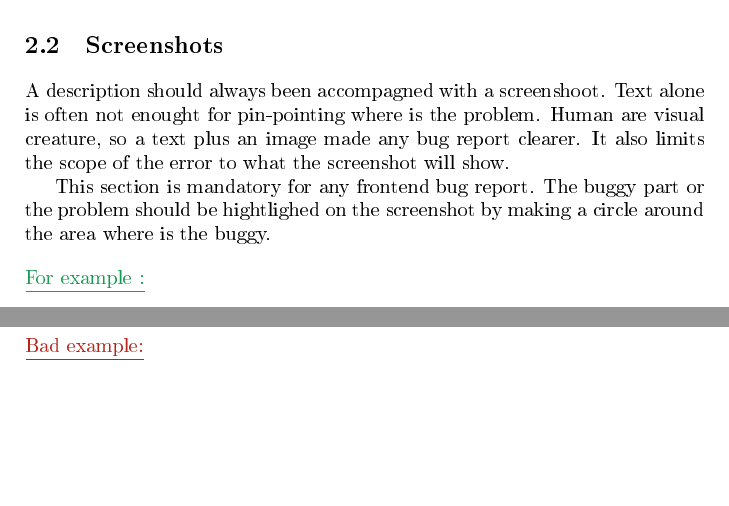
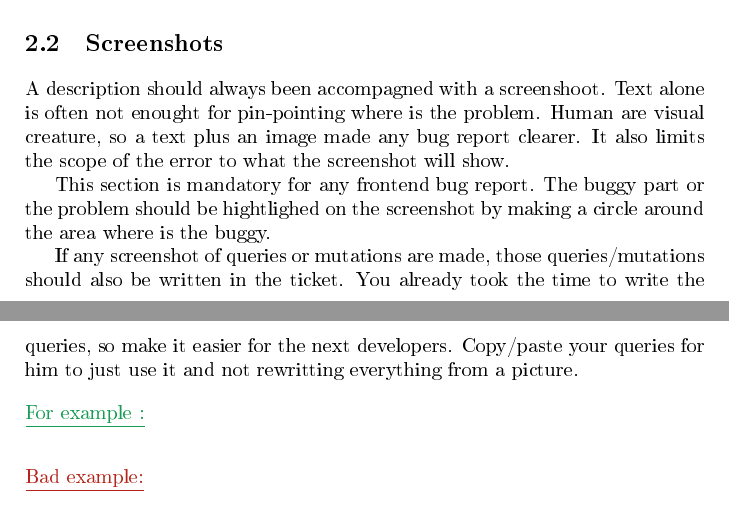
Before and after one commit to JustalK/DOCUMENT, a LaTeX book (Examples/Bug Description/Bug_description.tex): two parts of pages 4 and 5 of 5, joined at a grey line, cut so that both start at the same text, the shorter picture padded with empty space. The pictures show the PDF file Examples/Bug Description/Bug_description.pdf that the author committed with the source.

Commit message:
[FEATURE] Adding information about query

```diff
--- a/Examples/Bug Description/Bug_description.tex
+++ b/Examples/Bug Description/Bug_description.tex
@@ -149,9 +149,9 @@ The current recommender system doesn't work. it recommends the same set of actio
 
         This section is mandatory for any frontend bug report. The buggy part or the problem should be hightlighed on the screenshot by making a circle around the area where is the buggy.
 
+If any screenshot of queries or mutations are made, those queries/mutations should also be written in the ticket. You already took the time to write the queries, so make it easier for the next developers. Copy/paste your queries for him to just use it and not rewritting everything from a picture.
+
 \noindent\addvbuffer[12pt 8pt]{{\color{ForestGreen}\underline{For example :}}}
-
-
 
 \noindent\addvbuffer[12pt 8pt]{{\color{BrickRed}\underline{Bad example:}}}
 
```
Also changed, not shown: Examples/Bug Description/Bug_description.pdf, 2 other files.
